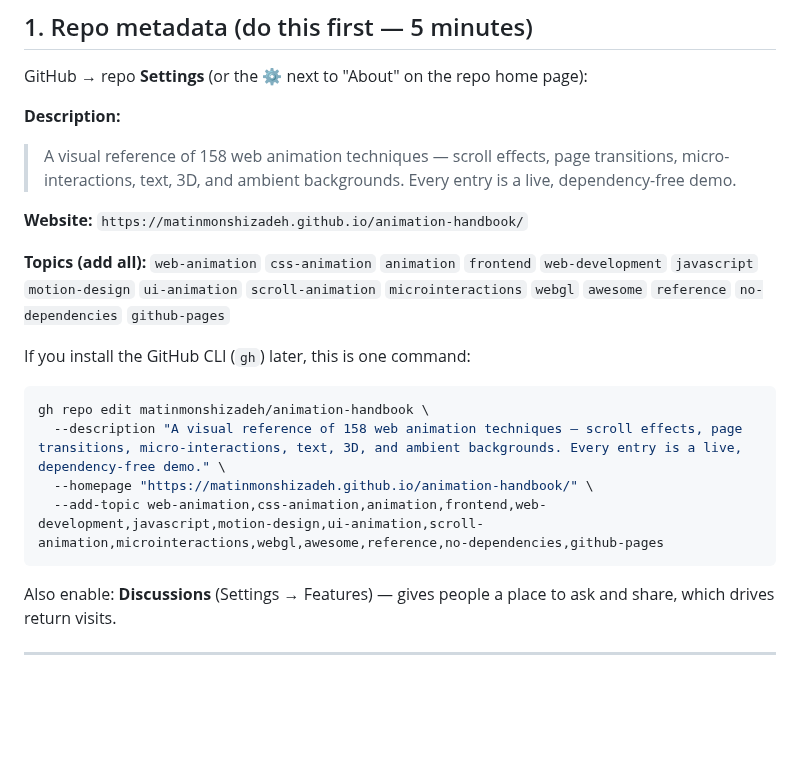
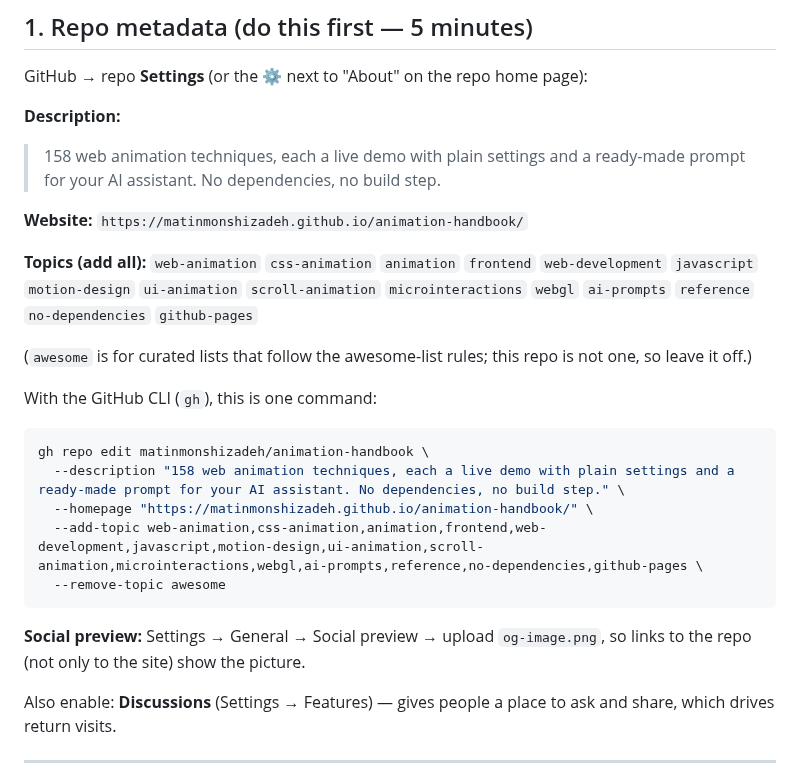
Before and after one commit to matinmonshizadeh/animation-handbook, a Markdown page: docs/launch-kit.md, the part around one of its changes. GitHub-like rendering; blank space fills up the shorter version.

````diff
--- a/docs/launch-kit.md
+++ b/docs/launch-kit.md
@@ -10,23 +10,29 @@ quality is already there; this is the distribution layer. Work top to bottom.
 GitHub → repo **Settings** (or the ⚙️ next to "About" on the repo home page):
 
 **Description:**
-> A visual reference of 158 web animation techniques — scroll effects, page transitions, micro-interactions, text, 3D, and ambient backgrounds. Every entry is a live, dependency-free demo.
+> 158 web animation techniques, each a live demo with plain settings and a ready-made prompt for your AI assistant. No dependencies, no build step.
 
 **Website:** `https://matinmonshizadeh.github.io/animation-handbook/`
 
 **Topics (add all):**
 `web-animation` `css-animation` `animation` `frontend` `web-development`
 `javascript` `motion-design` `ui-animation` `scroll-animation` `microinteractions`
-`webgl` `awesome` `reference` `no-dependencies` `github-pages`
+`webgl` `ai-prompts` `reference` `no-dependencies` `github-pages`
 
-If you install the GitHub CLI (`gh`) later, this is one command:
+(`awesome` is for curated lists that follow the awesome-list rules; this repo is not one, so leave it off.)
+
+With the GitHub CLI (`gh`), this is one command:
 
 ```bash
 gh repo edit matinmonshizadeh/animation-handbook \
-  --description "A visual reference of 158 web animation techniques — scroll effects, page transitions, micro-interactions, text, 3D, and ambient backgrounds. Every entry is a live, dependency-free demo." \
+  --description "158 web animation techniques, each a live demo with plain settings and a ready-made prompt for your AI assistant. No dependencies, no build step." \
   --homepage "https://matinmonshizadeh.github.io/animation-handbook/" \
-  --add-topic web-animation,css-animation,animation,frontend,web-development,javascript,motion-design,ui-animation,scroll-animation,microinteractions,webgl,awesome,reference,no-dependencies,github-pages
+  --add-topic web-animation,css-animation,animation,frontend,web-development,javascript,motion-design,ui-animation,scroll-animation,microinteractions,webgl,ai-prompts,reference,no-dependencies,github-pages \
+  --remove-topic awesome
 ```
+
+**Social preview:** Settings → General → Social preview → upload `og-image.png`, so links to the repo
+(not only to the site) show the picture.
 
 Also enable: **Discussions** (Settings → Features) — gives people a place to ask
 and share, which drives return visits.
````
Also changed, not shown: other parts of docs/launch-kit.md (+35 -26 lines).
